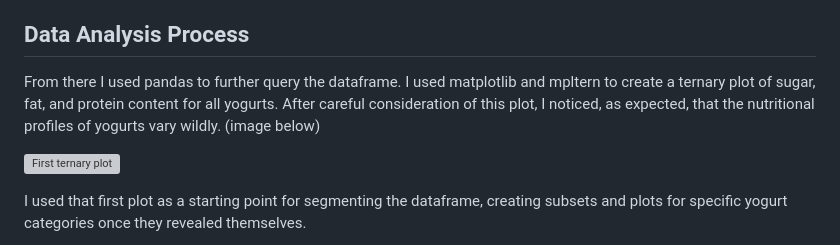
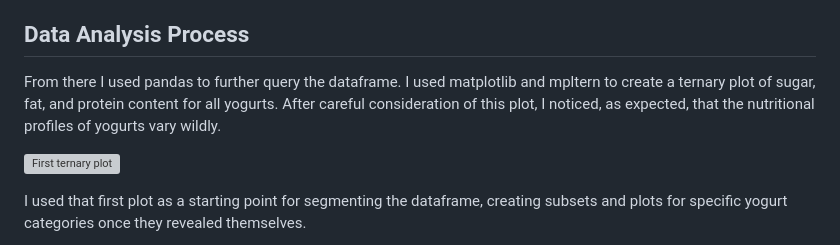
Before and after one commit to jellomoat/yogurts, a Markdown page: README.md, the part around the change. Drawn GitHub-style; grey boxes are pictures that could not be loaded.

Commit message:
remove image below text

```diff
--- a/README.md
+++ b/README.md
@@ -27,7 +27,7 @@ Since I already had a ScraPy crawler set up, I decided to use it to crawl throug
 
 ## Data Analysis Process
 
-From there I used pandas to further query the dataframe.  I used matplotlib and mpltern to create a ternary plot of sugar, fat, and protein content for all yogurts.  After careful consideration of this plot, I noticed, as expected, that the nutritional profiles of yogurts vary wildly.  (image below)
+From there I used pandas to further query the dataframe.  I used matplotlib and mpltern to create a ternary plot of sugar, fat, and protein content for all yogurts.  After careful consideration of this plot, I noticed, as expected, that the nutritional profiles of yogurts vary wildly.
 
 ![First ternary plot](./figures/all.svg)
 
```
